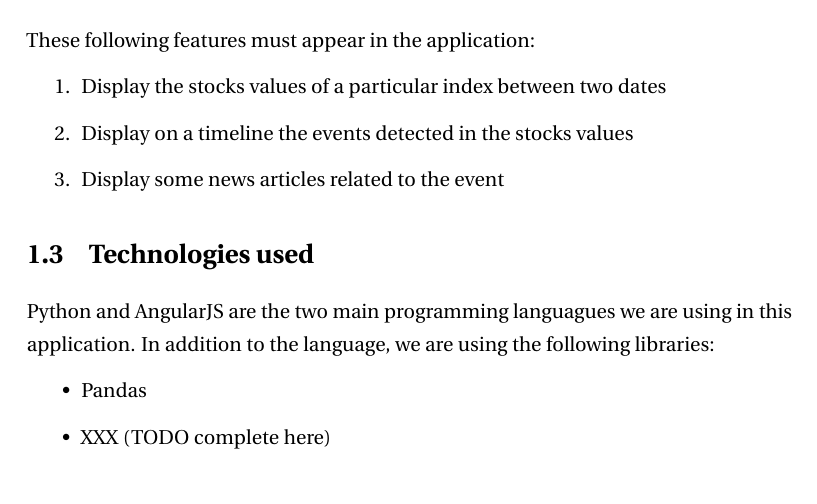
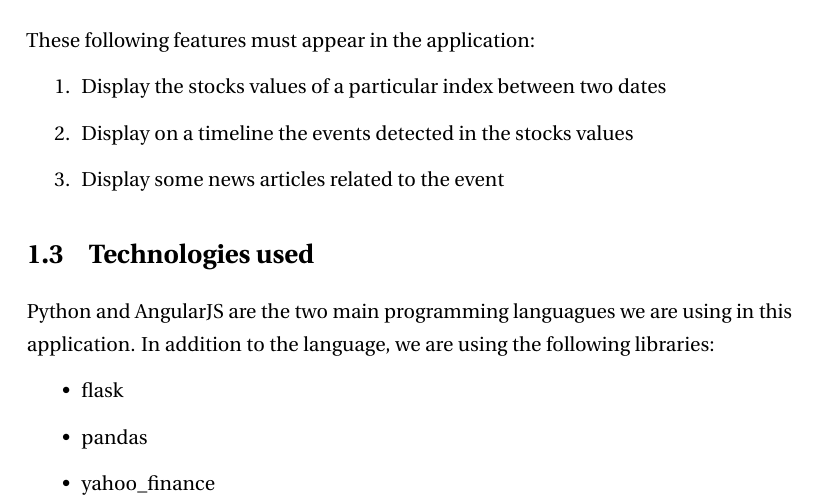
Before and after one commit to axelfahy/StocksTrooper, a LaTeX document (doc/report_stockstrooper_hohn_fahy.tex, which reads doc/Chapters/ChapterIntro.tex): part of page 3 of 8, cut so that both start at the same text. Compiled offline with pdfLaTeX.

Commit message:
feat(doc): Add entries in list of used librairies.

```diff
--- a/doc/Chapters/ChapterIntro.tex
+++ b/doc/Chapters/ChapterIntro.tex
@@ -22,6 +22,7 @@ These following features must appear in the application:
 \section{Technologies used}
 Python and AngularJS are the two main programming languagues we are using in this application. In addition to the language, we are using the following libraries:
 \begin{itemize}
-    \item Pandas
-    \item XXX (TODO complete here)
+    \item flask
+    \item pandas
+    \item yahoo\_finance
 \end{itemize}
```
